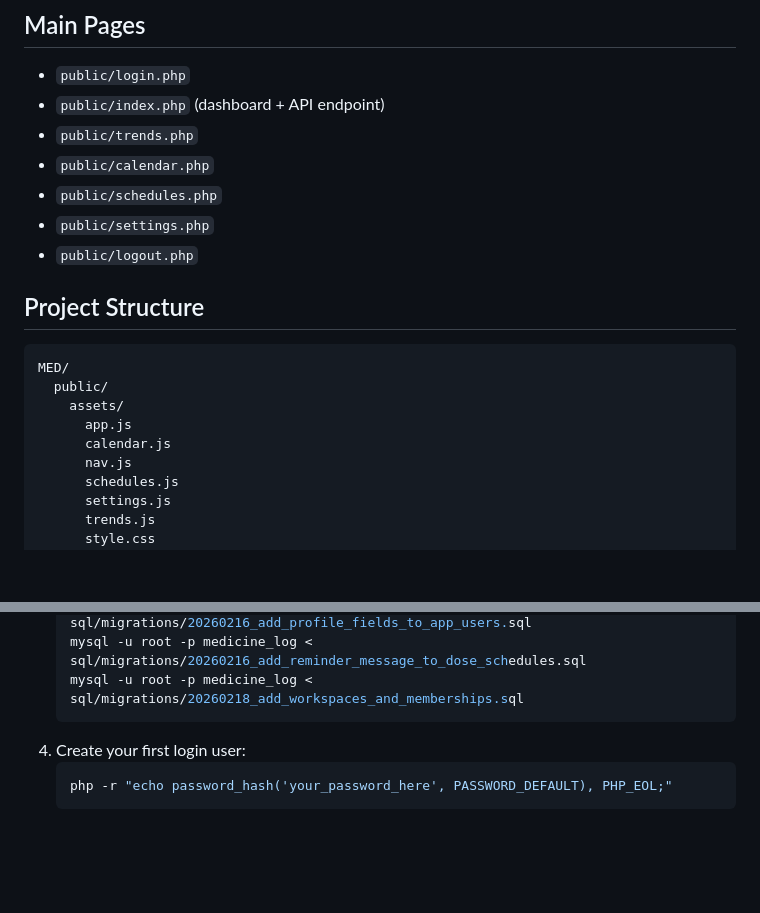
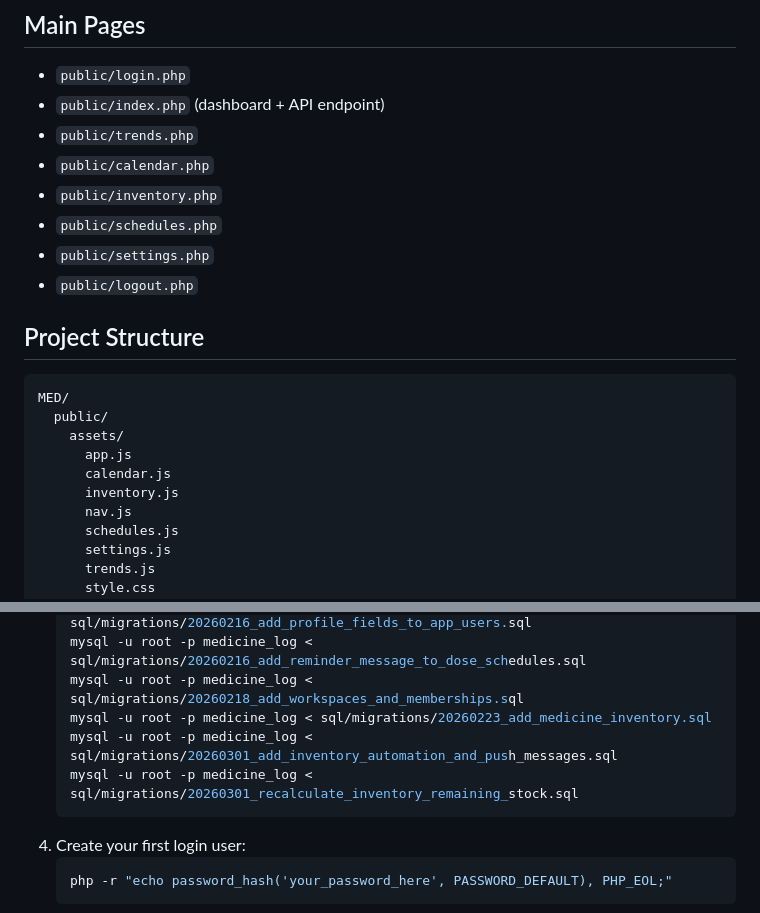
Before and after one commit to jackhr/MED, a Markdown page: README.md, 2 parts joined by grey strips. GitHub-like rendering; blank space fills up the shorter version.

````diff
--- a/README.md
+++ b/README.md
@@ -30,6 +33,7 @@ PHP + MySQL web app for tracking medicine intake, trends, schedules, and reminde
 - `public/index.php` (dashboard + API endpoint)
 - `public/trends.php`
 - `public/calendar.php`
+- `public/inventory.php`
 - `public/schedules.php`
 - `public/settings.php`
 - `public/logout.php`
@@ -41,6 +45,7 @@ MED/
     assets/
       app.js
       calendar.js
+      inventory.js
       nav.js
       schedules.js
       settings.js
@@ -97,6 +105,9 @@ MED/
    mysql -u root -p medicine_log < sql/migrations/20260216_add_profile_fields_to_app_users.sql
    mysql -u root -p medicine_log < sql/migrations/20260216_add_reminder_message_to_dose_schedules.sql
    mysql -u root -p medicine_log < sql/migrations/20260218_add_workspaces_and_memberships.sql
+   mysql -u root -p medicine_log < sql/migrations/20260223_add_medicine_inventory.sql
+   mysql -u root -p medicine_log < sql/migrations/20260301_add_inventory_automation_and_push_messages.sql
+   mysql -u root -p medicine_log < sql/migrations/20260301_recalculate_inventory_remaining_stock.sql
    ```
 4. Create your first login user:
    ```bash
````
Also changed, not shown: other parts of README.md (+12 -0 lines).
